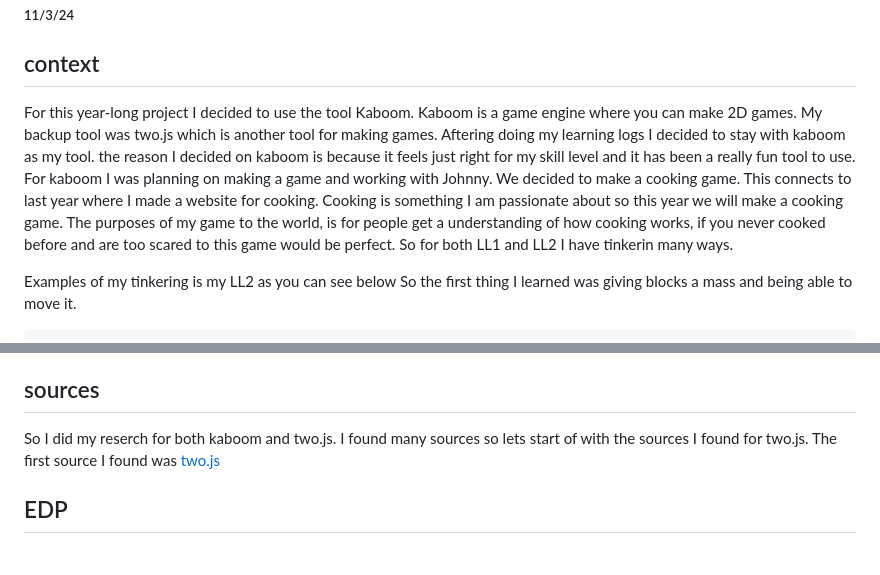
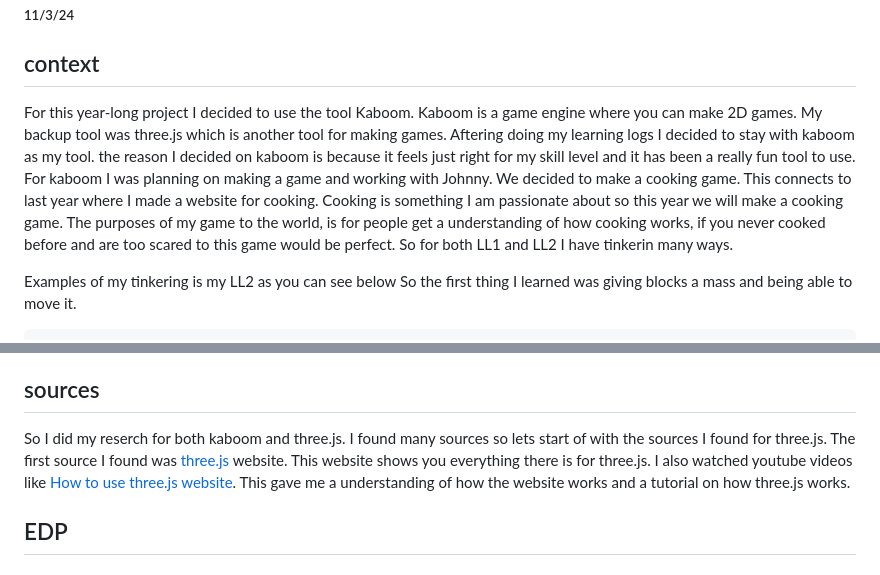
Before and after one commit to katherinew5896/sep11-freedom-project, a Markdown page: blog/entry01.md, 2 parts joined by grey strips. GitHub-like rendering.

```diff
--- a/blog/entry01.md
+++ b/blog/entry01.md
@@ -2,7 +2,7 @@
 ##### 11/3/24
 
 ## context
-For this year-long project I decided to use the tool Kaboom. Kaboom is a game engine where you can make 2D games. My backup tool was two.js which is another tool for making games. Aftering doing my learning logs I decided to stay with kaboom as my tool. the reason I decided on kaboom is because it feels just right for my skill level and it has been a really fun tool to use. For kaboom I was planning on making a game and working with Johnny. We decided to make a cooking game. This connects to last year where I made a website for cooking. Cooking is something I am passionate about so this year we will make a cooking game. The purposes of my game to the world, is for people get a understanding of how cooking works, if you never cooked before and are too scared to this game would be perfect. So for both LL1 and LL2 I have tinkerin many ways.
+For this year-long project I decided to use the tool Kaboom. Kaboom is a game engine where you can make 2D games. My backup tool was three.js which is another tool for making games. Aftering doing my learning logs I decided to stay with kaboom as my tool. the reason I decided on kaboom is because it feels just right for my skill level and it has been a really fun tool to use. For kaboom I was planning on making a game and working with Johnny. We decided to make a cooking game. This connects to last year where I made a website for cooking. Cooking is something I am passionate about so this year we will make a cooking game. The purposes of my game to the world, is for people get a understanding of how cooking works, if you never cooked before and are too scared to this game would be perfect. So for both LL1 and LL2 I have tinkerin many ways.
 
 Examples of my tinkering is my LL2 as you can see below
 So the first thing I learned was giving blocks a mass and being able to move it.
@@ -144,7 +144,7 @@ This is after, where we ate everything and move the blocks with wasd using the c
 So as you can see from my LL2 I been tinkering by looking at codes, trying them myself and watching youtube videos to get a better understanding when I don't know something.
 
 ## sources
-So I did my reserch for both kaboom and two.js. I found many sources so lets start of with the sources I found for two.js. The first source I found was [two.js](https://two.js.org/)
+So I did my reserch for both kaboom and three.js. I found many sources so lets start of with the sources I found for three.js. The first source I found was [three.js](https://threejs.org/) website. This website shows you everything there is for three.js. I also watched youtube videos like [How to use three.js website](https://www.youtube.com/watch?v=xJAfLdUgdc4). This gave me a understanding of how the website works and a tutorial on how three.js works.
 
 ## EDP
 
```
